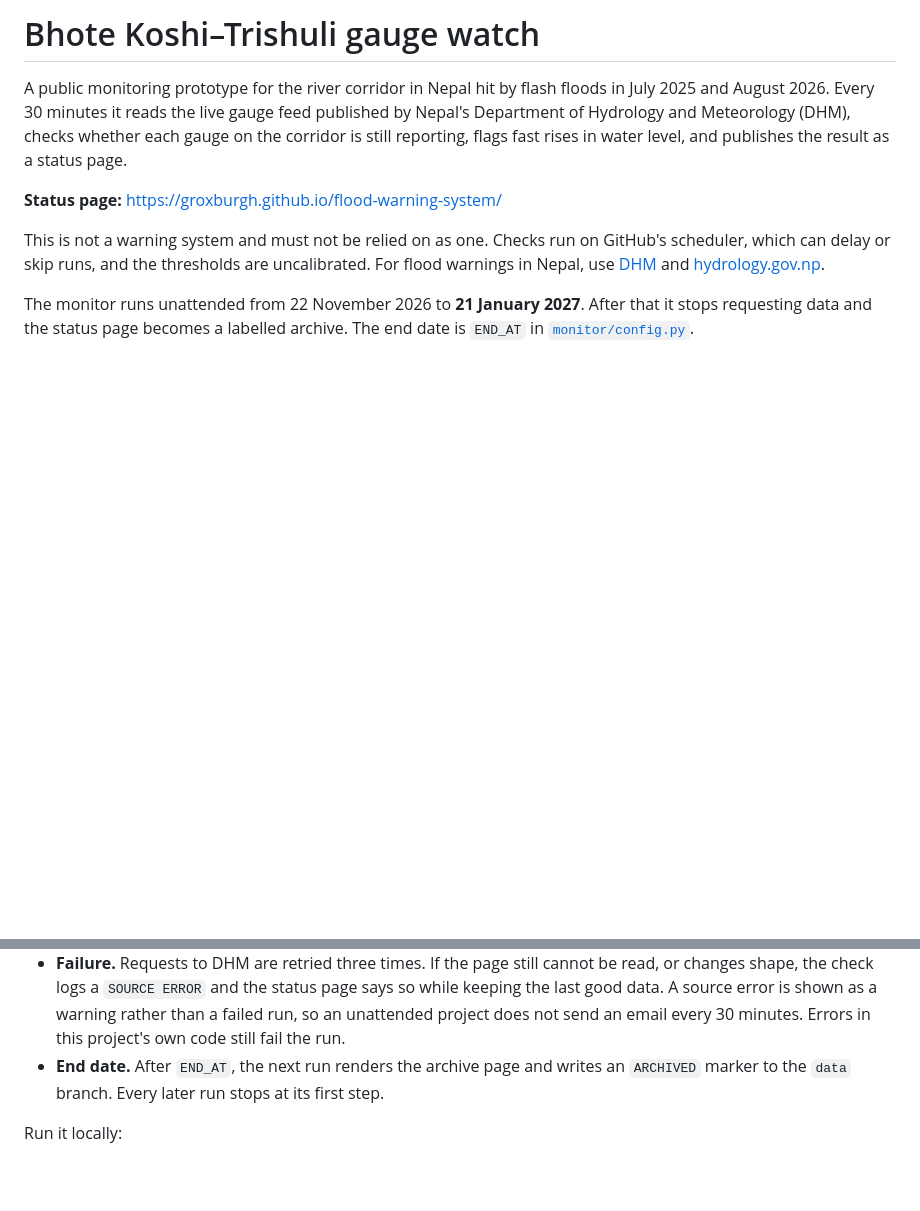
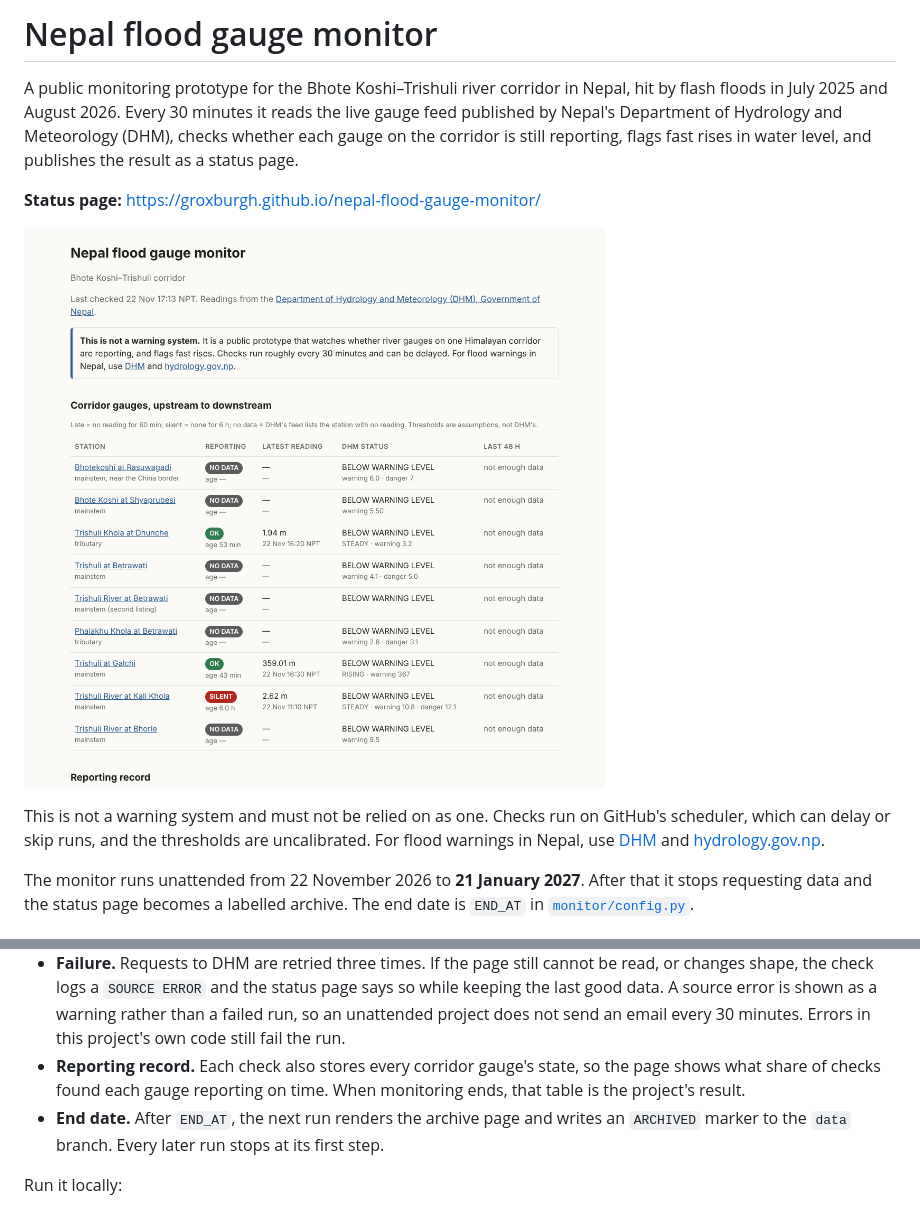
Before and after one commit to groxburgh/flood-warning-system, a Markdown page: README.md, 2 parts joined by grey strips. GitHub-like rendering; pictures changed too: docs/img/status-page.png (added); blank space fills up the shorter version.

```diff
--- a/README.md
+++ b/README.md
@@ -1,8 +1,10 @@
-# Bhote Koshi–Trishuli gauge watch
+# Nepal flood gauge monitor
 
-A public monitoring prototype for the river corridor in Nepal hit by flash floods in July 2025 and August 2026. Every 30 minutes it reads the live gauge feed published by Nepal's Department of Hydrology and Meteorology (DHM), checks whether each gauge on the corridor is still reporting, flags fast rises in water level, and publishes the result as a status page.
+A public monitoring prototype for the Bhote Koshi–Trishuli river corridor in Nepal, hit by flash floods in July 2025 and August 2026. Every 30 minutes it reads the live gauge feed published by Nepal's Department of Hydrology and Meteorology (DHM), checks whether each gauge on the corridor is still reporting, flags fast rises in water level, and publishes the result as a status page.
 
-**Status page:** https://groxburgh.github.io/flood-warning-system/
+**Status page:** https://groxburgh.github.io/nepal-flood-gauge-monitor/
+
+[![The status page on 22 November 2026: the three upstream gauges show no data while DHM's status still reads "below warning level"](docs/img/status-page.png)](https://groxburgh.github.io/nepal-flood-gauge-monitor/)
 
 This is not a warning system and must not be relied on as one. Checks run on GitHub's scheduler, which can delay or skip runs, and the thresholds are uncalibrated. For flood warnings in Nepal, use [DHM](https://www.dhm.gov.np/) and [hydrology.gov.np](https://hydrology.gov.np/).
 
@@ -61,6 +63,7 @@ GitHub Actions (every 30 min)
 - **Load on DHM.** One page request every 30 minutes, with a user agent that links back here.
 - **History.** Raw readings, national counts and state changes are plain CSV on the [`data`](../../tree/data) branch, so the main branch history stays readable.
 - **Failure.** Requests to DHM are retried three times. If the page still cannot be read, or changes shape, the check logs a `SOURCE ERROR` and the status page says so while keeping the last good data. A source error is shown as a warning rather than a failed run, so an unattended project does not send an email every 30 minutes. Errors in this project's own code still fail the run.
+- **Reporting record.** Each check also stores every corridor gauge's state, so the page shows what share of checks found each gauge reporting on time. When monitoring ends, that table is the project's result.
 - **End date.** After `END_AT`, the next run renders the archive page and writes an `ARCHIVED` marker to the `data` branch. Every later run stops at its first step.
 
 Run it locally:
```
Also changed, not shown: 5 other files.
